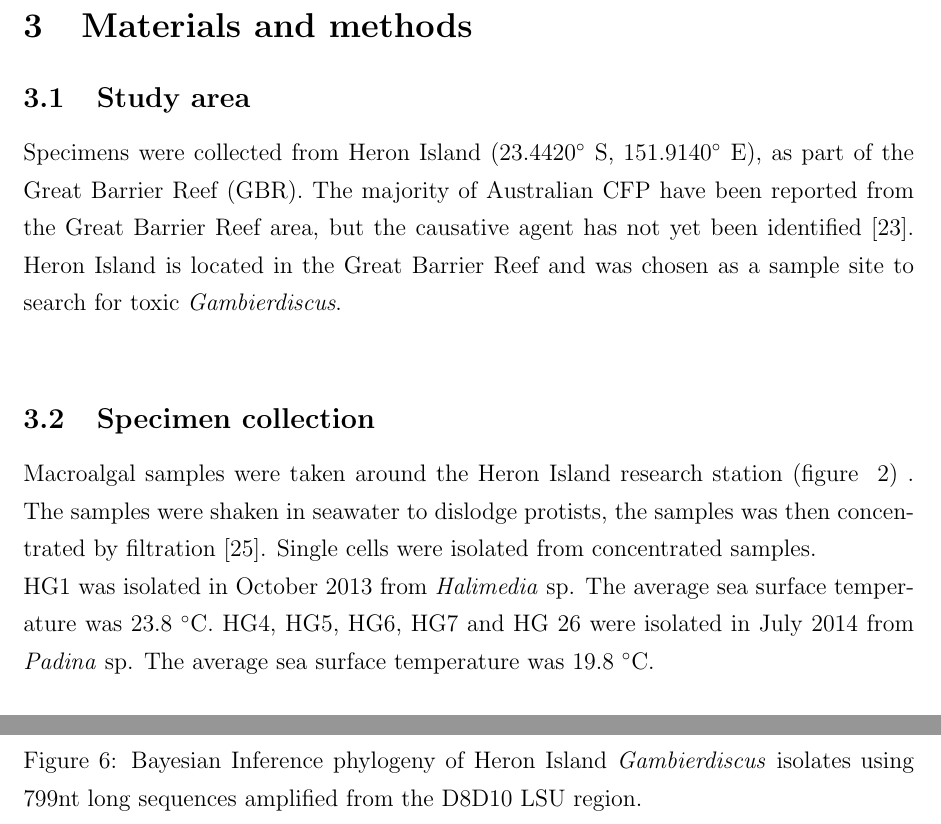
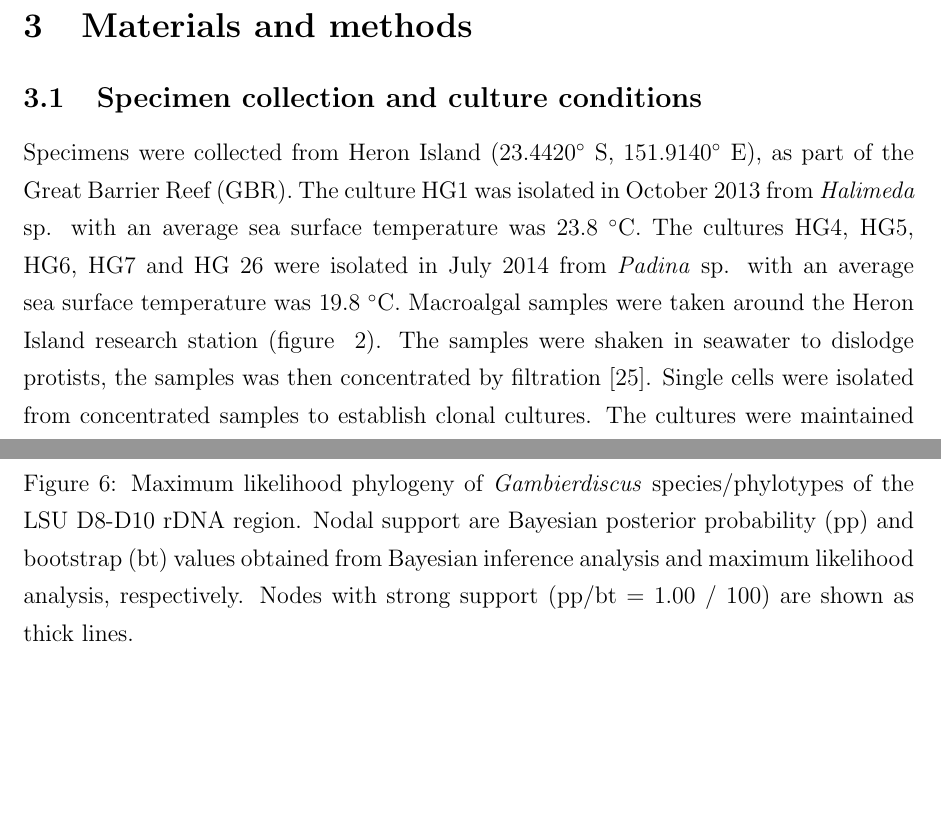
Before and after one commit to bubblegirl/review, a LaTeX document (new_gambierdiscus_paper.tex): two parts of pages 7 and 14 of 27 before the commit and two parts of pages 7 and 13 of 26 after it, joined at a grey line, cut so that both start at the same text, the shorter picture padded with empty space. Compiled offline with pdfLaTeX.

Commit message:
jan6 -2 SM fix

```diff
--- a/new_gambierdiscus_paper.tex
+++ b/new_gambierdiscus_paper.tex
@@ -105,14 +105,12 @@ The aim of the current study was to further the continued hunt for the causative
  \newpage
 \section{Materials and methods}
 
-\subsection{Study area}
-Specimens were collected from Heron Island (23.4420$^{\circ}$ S, 151.9140$^{\circ}$ E), as part of the Great Barrier Reef (GBR). The majority of Australian CFP have been reported from the Great Barrier Reef area, but the causative agent has not yet been identified \cite{lewis2006ciguatera}. Heron Island is located in the Great Barrier Reef and was chosen as a sample site to search for toxic \emph{Gambierdiscus}.\\
-
-\subsection{Specimen collection}
-
-Macroalgal samples were taken around the Heron Island research station (figure ~\ref{fig:HeronMap})  . The samples were shaken in seawater to dislodge protists, the samples was then concentrated by filtration \cite{litaker2010global}. Single cells were isolated from concentrated samples.\\
-HG1 was isolated in October 2013 from \emph{Halimedia} sp. The average sea surface temperature was 23.8 $^{\circ}$C.
-HG4, HG5, HG6, HG7 and HG 26 were isolated in July 2014 from \emph{Padina} sp. The average sea surface temperature was 19.8 $^{\circ}$C.
+\subsection{Specimen collection and culture conditions}
+Specimens were collected from Heron Island (23.4420$^{\circ}$ S, 151.9140$^{\circ}$ E), as part of the Great Barrier Reef (GBR).
+The culture HG1 was isolated in October 2013 from \emph{Halimeda} sp. with an average sea surface temperature was 23.8 $^{\circ}$C.
+The cultures HG4, HG5, HG6, HG7 and HG 26 were isolated in July 2014 from \emph{Padina} sp. with an average sea surface temperature was 19.8 $^{\circ}$C.
+Macroalgal samples were taken around the Heron Island research station (figure ~\ref{fig:HeronMap}). The samples were shaken in seawater to dislodge protists, the samples was then concentrated by filtration \cite{litaker2010global}. Single cells were isolated from concentrated samples to establish clonal cultures.
+The cultures were maintained in F/10 medium \cite{holmes1991strain} at 26 $^{\circ}$C, 60mol/ m$^{2}$/ s light in 12hr:12hr light to dark cycles.
 
 \FloatBarrier
 \begin{figure}
@@ -208,7 +205,7 @@ The D8D10 LSU (fig. ~\ref{fig:HGD8D10}) and SSU (fig. ~\ref{fig:HGSSU}) phylogen
 %\newpage
 \begin{figure}
 %\includegraphics[scale=.1]{D8D10_complex_geo_merge-F.png}
-\caption{Bayesian Inference phylogeny of Heron Island \textit{Gambierdiscus} isolates using 799nt long sequences amplified from the D8D10 LSU region.}
+\caption{Maximum likelihood phylogeny of \textit{Gambierdiscus} species/phylotypes of the LSU D8-D10 rDNA region. Nodal support are Bayesian posterior probability (pp) and bootstrap (bt) values obtained from Bayesian inference analysis and maximum likelihood analysis, respectively. Nodes with strong support (pp/bt = 1.00 / 100) are shown as thick lines.}
 \label{fig:HGD8D10}
 \end{figure}
 \FloatBarrier
```
Also changed, not shown: new_gambierdiscus_paper.tex (9 more changed lines).
